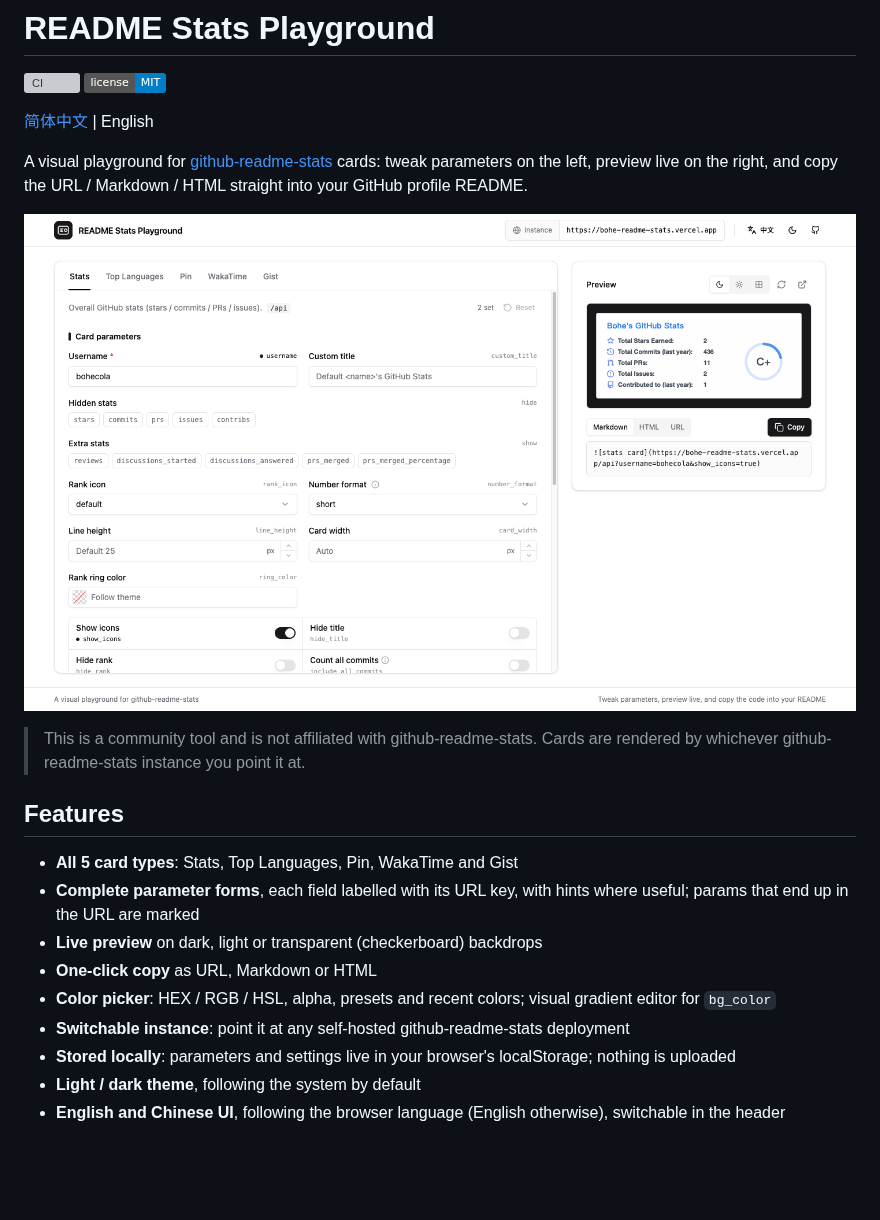
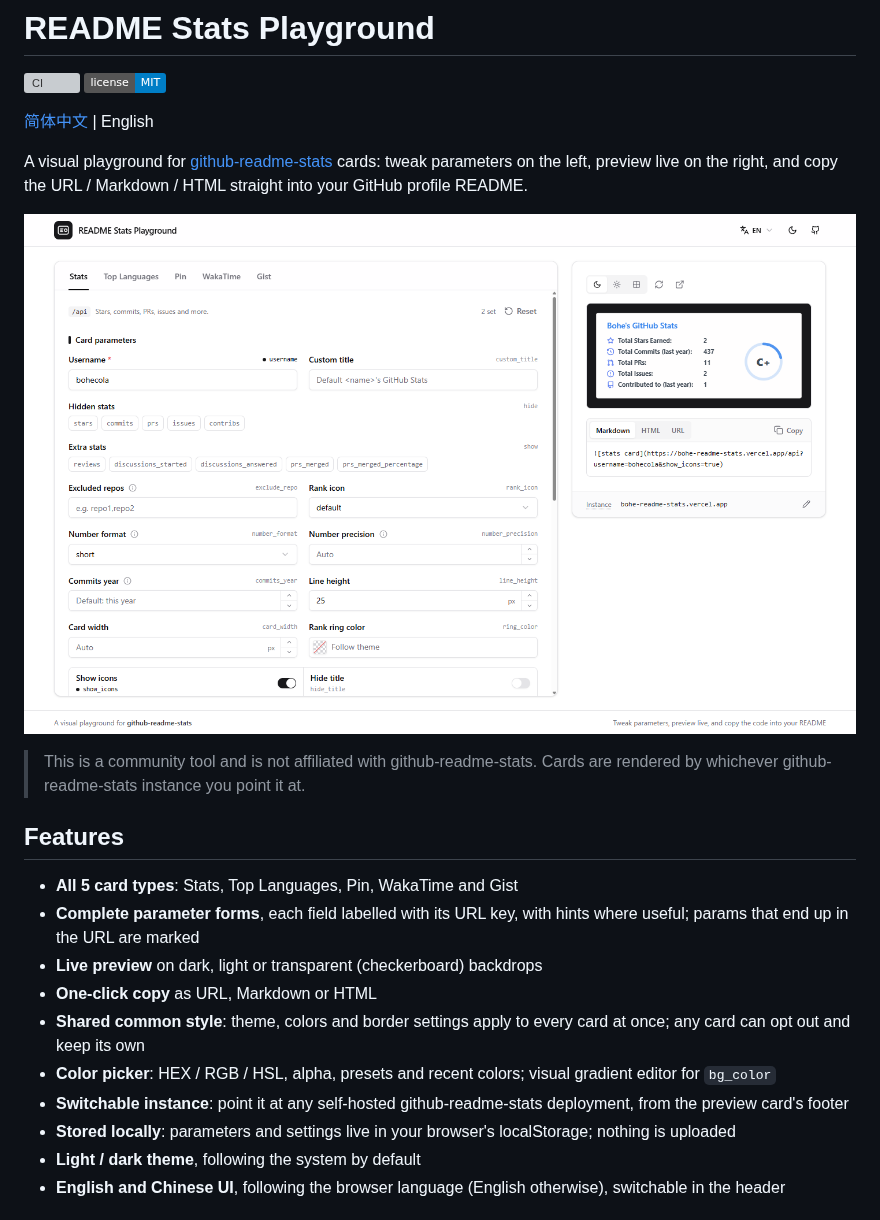
Before and after one commit to bohecola/readme-stats-playground, a Markdown page: README.en.md, the part around one of its changes. GitHub-like rendering; pictures changed too: docs/screenshot.png; badges without logos; blank space fills up the shorter version; grey boxes are pictures that could not be loaded.

```diff
--- a/README.en.md
+++ b/README.en.md
@@ -17,8 +17,9 @@ A visual playground for [github-readme-stats](https://github.com/anuraghazra/git
 - **Complete parameter forms**, each field labelled with its URL key, with hints where useful; params that end up in the URL are marked
 - **Live preview** on dark, light or transparent (checkerboard) backdrops
 - **One-click copy** as URL, Markdown or HTML
+- **Shared common style**: theme, colors and border settings apply to every card at once; any card can opt out and keep its own
 - **Color picker**: HEX / RGB / HSL, alpha, presets and recent colors; visual gradient editor for `bg_color`
-- **Switchable instance**: point it at any self-hosted github-readme-stats deployment
+- **Switchable instance**: point it at any self-hosted github-readme-stats deployment, from the preview card's footer
 - **Stored locally**: parameters and settings live in your browser's localStorage; nothing is uploaded
 - **Light / dark theme**, following the system by default
 - **English and Chinese UI**, following the browser language (English otherwise), switchable in the header
```
Also changed, not shown: other parts of README.en.md (+8 -2 lines), README.md (+10 -3 lines), docs/screenshot.zh-CN.png.
